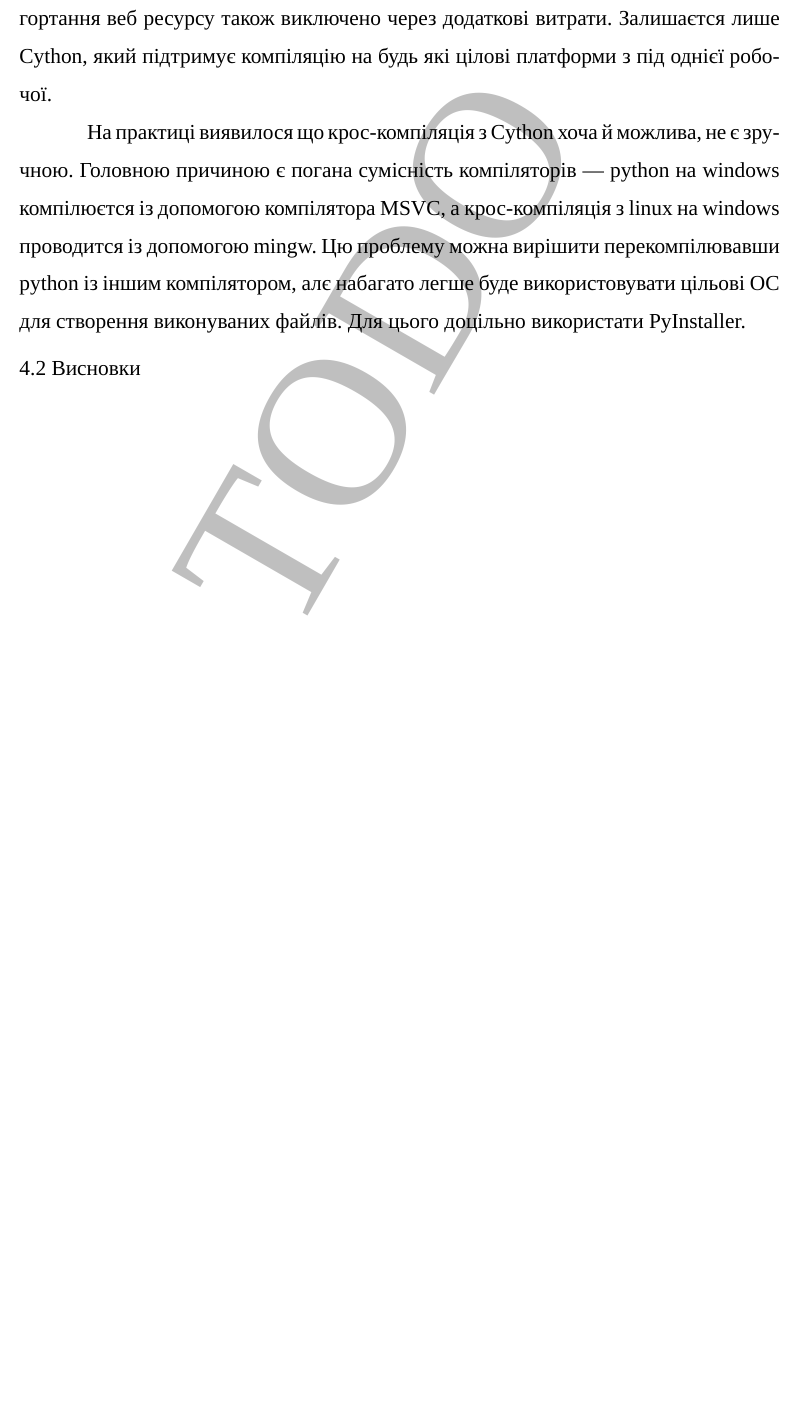
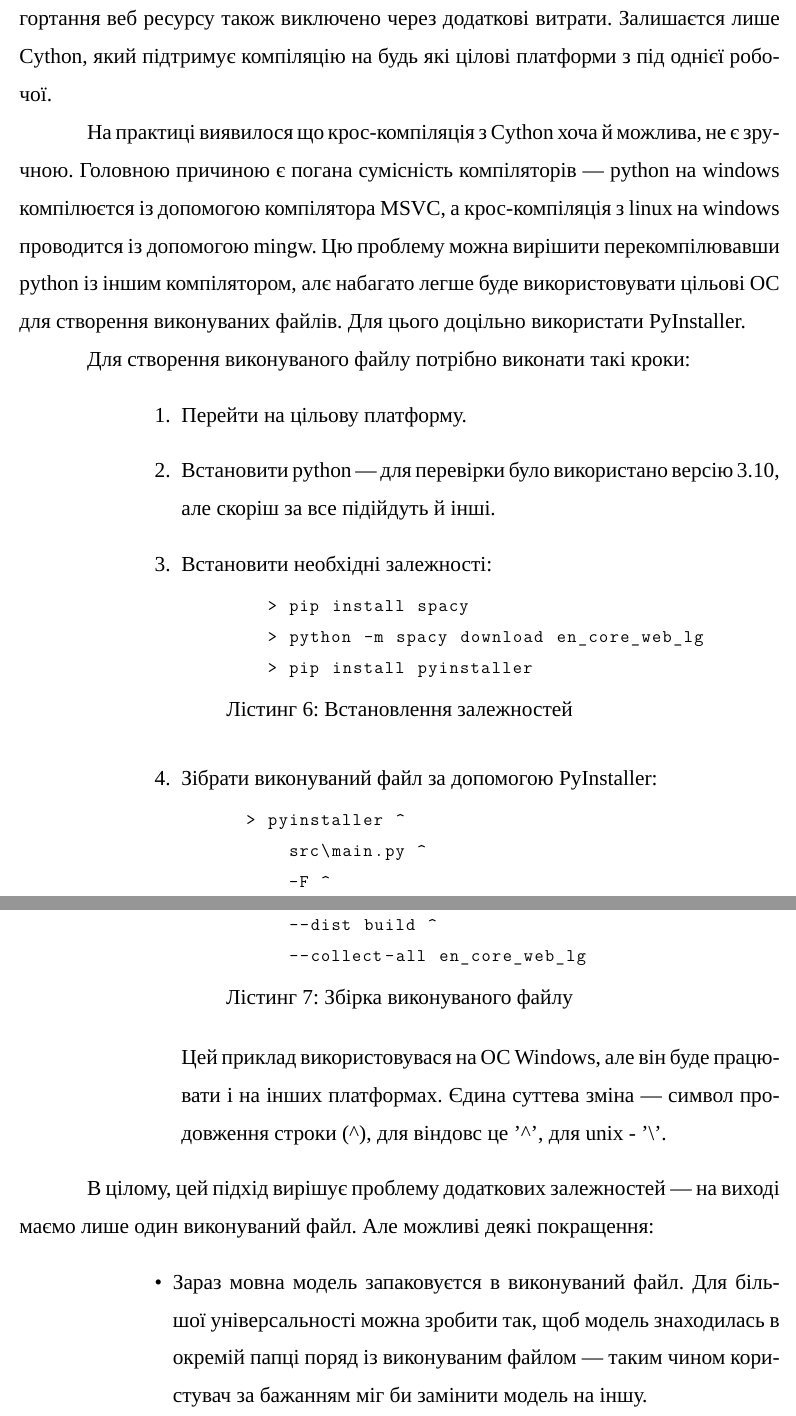
Before and after one commit to dazzlemon/diploma, a LaTeX document (doc/zapiska.tex): part of page 32 of 38 before the commit and two parts of pages 32 and 33 of 39 after it, the two joined at a grey line, cut so that both start at the same text, the shorter picture padded with empty space. Compiled offline with XeLaTeX; a missing font is replaced by an installed copy or a similar font.

Commit message:
compilation steps + enhancements

```diff
--- a/doc/zapiska.tex
+++ b/doc/zapiska.tex
@@ -893,3 +893,36 @@
   алє набагато легше буде використовувати цільові ОС для створення
   виконуваних файлів. Для цього доцільно використати PyInstaller.
 
+  Для створення виконуваного файлу потрібно виконати такі кроки:
+  \begin{enumerate}[labelindent=\dimexpr\parindent*2\relax, leftmargin=*]
+    \item Перейти на цільову платформу.
+    \item Встановити python --- для перевірки було використано версію 3.10,
+      але скоріш за все підійдуть й інші.
+    \item Встановити необхідні залежності:
+      \begin{mycode}[caption={Встановлення залежностей}, label={code:install_deps}]
+        > pip install spacy
+        > python -m spacy download en_core_web_lg
+        > pip install pyinstaller
+      \end{mycode}
+    \item Зібрати виконуваний файл за допомогою PyInstaller:
+    \begin{mycode}[caption={Збірка виконуваного файлу}, label={code:install_deps}]
+      > pyinstaller ^
+          src\main.py ^
+          -F ^
+          --dist build ^
+          --collect-all en_core_web_lg
+    \end{mycode}
+    Цей приклад використовувася на ОС Windows,
+    але він буде працювати і на інших платформах. Єдина суттева зміна ---
+    символ продовження строки (\string^), для віндовс це '\string^',
+    для unix - '\string\'.
+  \end{enumerate}
+
+  В цілому, цей підхід вирішує проблему додаткових залежностей ---
+  на виході маємо лише один виконуваний файл. Але можливі деякі покращення:
+  \begin{itemize}[labelindent=\dimexpr\parindent*2\relax, leftmargin=*]
+    \item Зараз мовна модель запаковуєтся в виконуваний файл.
+      Для більшої універсальності можна зробити так,
+      щоб модель знаходилась в окремій папці поряд із виконуваним файлом ---
+      таким чином користувач за бажанням міг би замінити модель на іншу.
+    \item Можна створити docker-контейнери з необхідними платформами
```
Also changed, not shown: doc/zapiska.bib (+12 -0 lines), doc/zapiska.tex (6 more changed lines).
